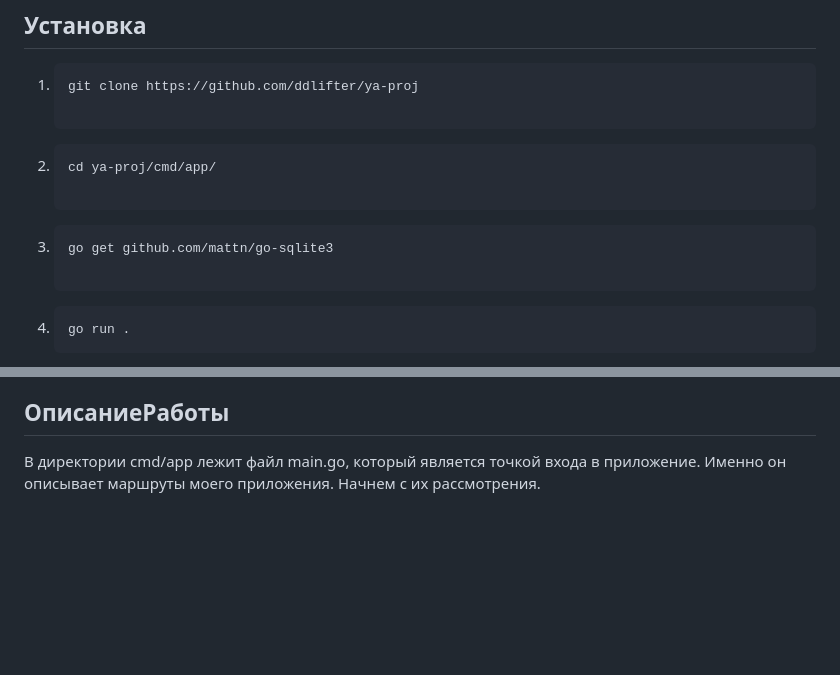
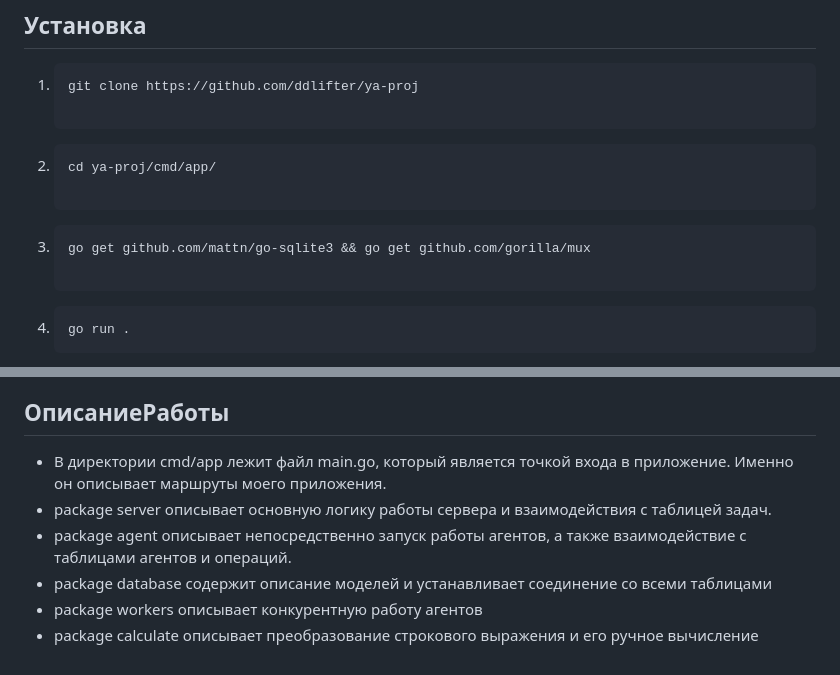
Before and after one commit to ddlifter/ya-proj, a Markdown page: README.md, 2 parts joined by grey strips. Drawn GitHub-style; blank space fills up the shorter version.

````diff
--- a/README.md
+++ b/README.md
@@ -17,7 +17,7 @@
    cd ya-proj/cmd/app/
 
 3) ```
-   go get github.com/mattn/go-sqlite3
+   go get github.com/mattn/go-sqlite3 && go get github.com/gorilla/mux
 
 4) ```
    go run .
@@ -32,4 +32,9 @@
 В рамках проекта, безусловно, в качестве основного сервереного языка использовался Go, в качестве СУБД я выбрал маленькую и легко переносимую sqlite3, файл с которой находится в директории проекта. Для написания пользовательского интерфейса были применены HTML, CSS и JS. К сожалению, я не успел доделать фронтенд до конца и на двух страничках данные просто отображены в формате JSON. В качестве web фреймворка для маршрутизации и построение основной логики приложения я выбрал gorilla/mux, также использовал go-sqlite3 для взаимодействия с базой данных. Я отказался от использования Docker и Docker-compose ввиду отсутствия времени и желания нагромождать проект очередной бизнес-логикой.
 
 ## ОписаниеРаботы
-В директории cmd/app лежит файл main.go, который является точкой входа в приложение. Именно он описывает маршруты моего приложения. Начнем с их рассмотрения.
+- В директории cmd/app лежит файл main.go, который является точкой входа в приложение. Именно он описывает маршруты моего приложения.
+- package server описывает основную логику работы сервера и взаимодействия с таблицей задач.
+- package agent описывает непосредственно запуск работы агентов, а также взаимодействие с таблицами агентов и операций.
+- package database содержит описание моделей и устанавливает соединение со всеми таблицами
+- package workers описывает конкурентную работу агентов
+- package calculate описывает преобразование строкового выражения и его ручное вычисление
````
